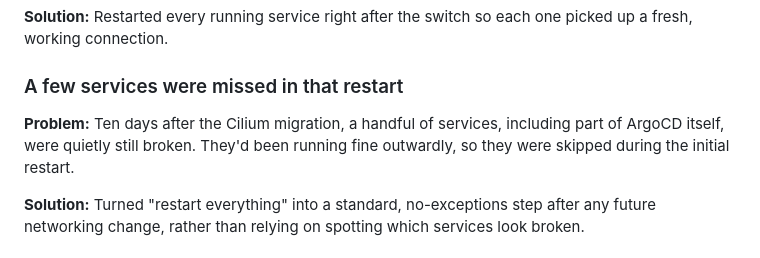
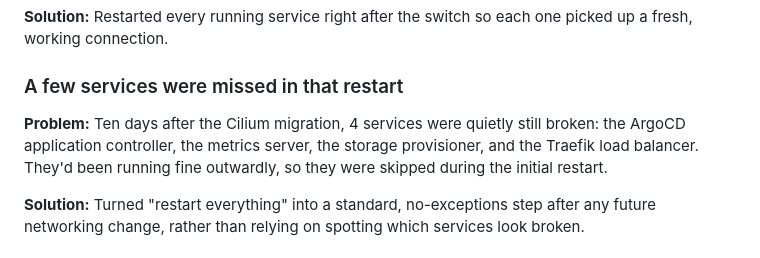
Before and after one commit to Cdub-63/christian-wallace.com, a Markdown page: README.md, the part around the change. Rendered like a GitHub page.

Commit message:
Name the stragglers in the missed-restart lessons-learned entry

```diff
--- a/README.md
+++ b/README.md
@@ -163,7 +163,7 @@ Real issues hit during the build, documented here because they're the kind of th
 
 ### A few services were missed in that restart
 
-**Problem:** Ten days after the Cilium migration, a handful of services, including part of ArgoCD itself, were quietly still broken. They'd been running fine outwardly, so they were skipped during the initial restart.
+**Problem:** Ten days after the Cilium migration, 4 services were quietly still broken: the ArgoCD application controller, the metrics server, the storage provisioner, and the Traefik load balancer. They'd been running fine outwardly, so they were skipped during the initial restart.
 
 **Solution:** Turned "restart everything" into a standard, no-exceptions step after any future networking change, rather than relying on spotting which services look broken.
 
```
